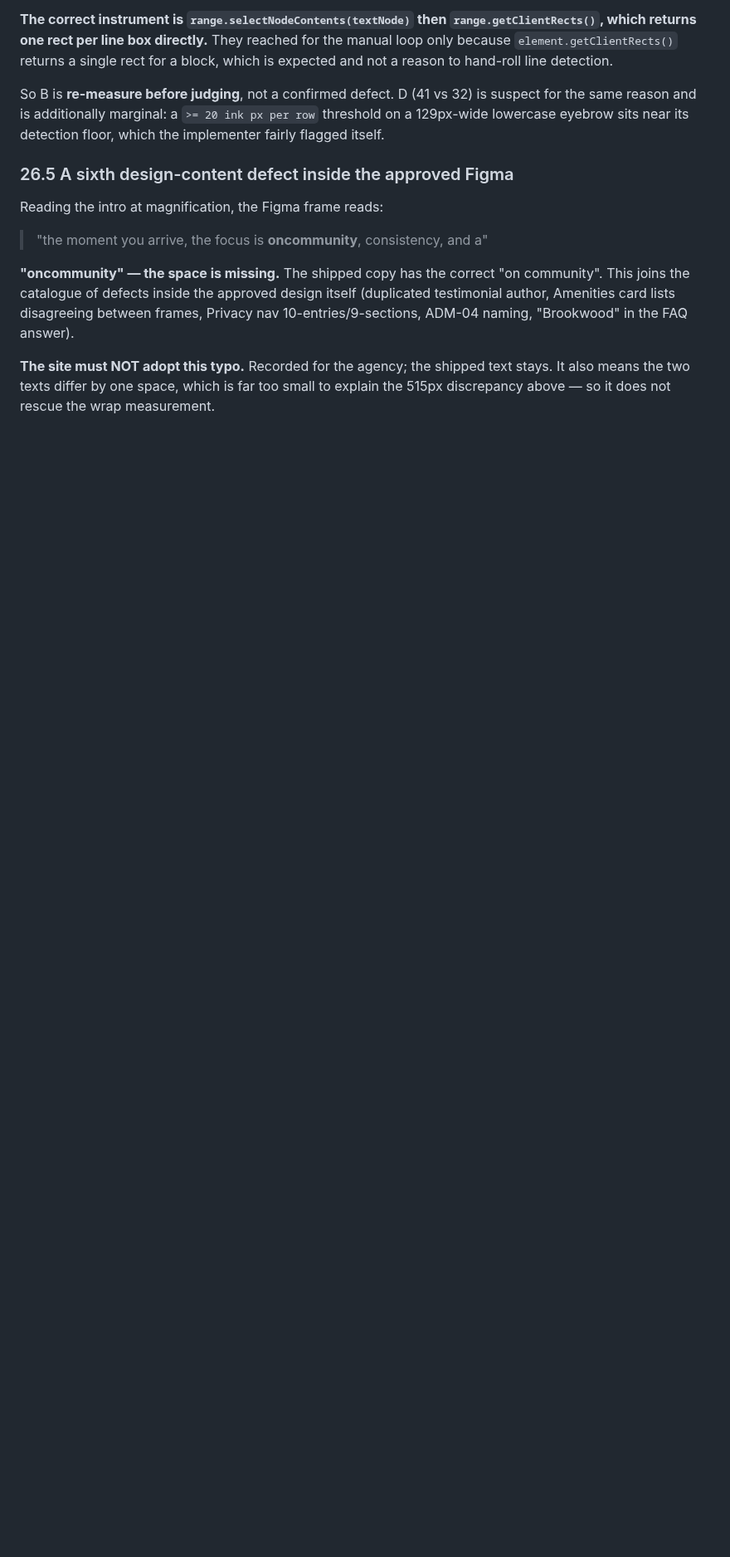
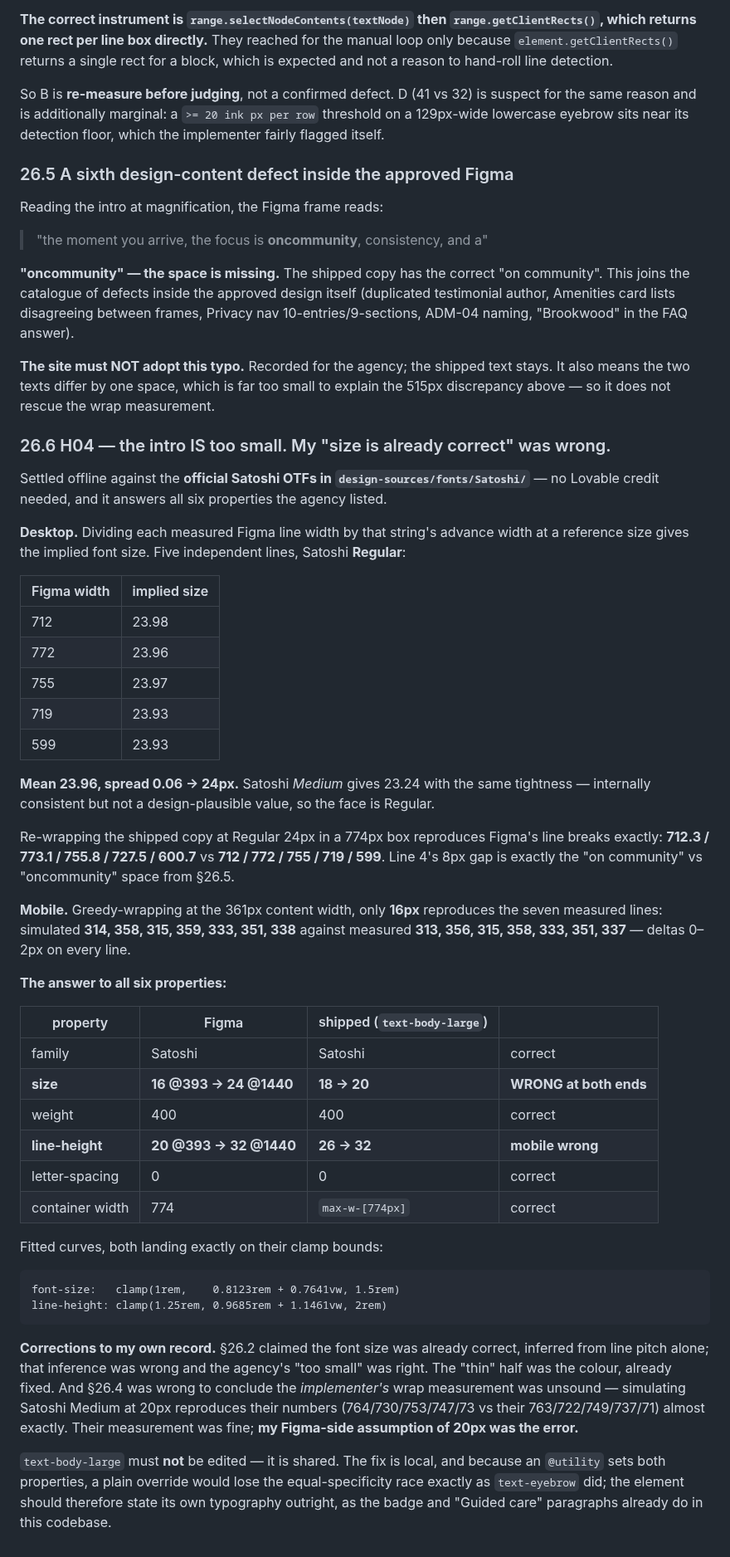
Before and after one commit to JAMA2307/project, a Markdown page: FIGMA_RASTER_REFERENCE_MANIFEST.md, the part around the change. Shown at 83% size. Rendered like a GitHub page; blank space fills up the shorter version.

Commit message:
H04: prove the intro is 24px desktop / 16px mobile, not 20/18
Settled offline against the official Satoshi OTFs already in the repo, so no
credit was spent. Dividing each measured Figma line width by its advance width
gives implied sizes of 23.98/23.96/23.97/23.93/23.93 in Regular - mean 23.96,
spread 0.06, i.e. 24px. Re-wrapping at 24px reproduces Figma's line breaks
exactly. On mobile only 16px reproduces the seven measured lines, within 2px.

That corrects two of my own claims: the font size was NOT already correct (the
agency's 'too small' was right), and the implementer's wrap measurement was NOT
unsound - simulating Medium at 20px reproduces their numbers almost exactly. My
Figma-side assumption of 20px was the error.

Answers all six properties: family, weight, letter-spacing and container width
are correct; size is wrong at both ends and line-height is wrong on mobile.

Co-Authored-By: Claude Opus 5 <noreply@anthropic.com>
Claude-Session: https://claude.ai/code/session_01NtVZU4WDg9a2EpW6XUQP99

````diff
--- a/FIGMA_RASTER_REFERENCE_MANIFEST.md
+++ b/FIGMA_RASTER_REFERENCE_MANIFEST.md
@@ -1362,3 +1362,60 @@ nav 10-entries/9-sections, ADM-04 naming, "Brookwood" in the FAQ answer).
 **The site must NOT adopt this typo.** Recorded for the agency; the shipped text stays.
 It also means the two texts differ by one space, which is far too small to explain the
 515px discrepancy above — so it does not rescue the wrap measurement.
+
+### 26.6 H04 — the intro IS too small. My "size is already correct" was wrong.
+
+Settled offline against the **official Satoshi OTFs in `design-sources/fonts/Satoshi/`** —
+no Lovable credit needed, and it answers all six properties the agency listed.
+
+**Desktop.** Dividing each measured Figma line width by that string's advance width at a
+reference size gives the implied font size. Five independent lines, Satoshi **Regular**:
+
+| Figma width | implied size |
+|---|---|
+| 712 | 23.98 |
+| 772 | 23.96 |
+| 755 | 23.97 |
+| 719 | 23.93 |
+| 599 | 23.93 |
+
+**Mean 23.96, spread 0.06 → 24px.** Satoshi *Medium* gives 23.24 with the same tightness —
+internally consistent but not a design-plausible value, so the face is Regular.
+
+Re-wrapping the shipped copy at Regular 24px in a 774px box reproduces Figma's line
+breaks exactly: **712.3 / 773.1 / 755.8 / 727.5 / 600.7** vs **712 / 772 / 755 / 719 / 599**.
+Line 4's 8px gap is exactly the "on community" vs "oncommunity" space from §26.5.
+
+**Mobile.** Greedy-wrapping at the 361px content width, only **16px** reproduces the seven
+measured lines: simulated **314, 358, 315, 359, 333, 351, 338** against measured
+**313, 356, 315, 358, 333, 351, 337** — deltas 0–2px on every line.
+
+**The answer to all six properties:**
+
+| property | Figma | shipped (`text-body-large`) | |
+|---|---|---|---|
+| family | Satoshi | Satoshi | correct |
+| **size** | **16 @393 → 24 @1440** | **18 → 20** | **WRONG at both ends** |
+| weight | 400 | 400 | correct |
+| **line-height** | **20 @393 → 32 @1440** | **26 → 32** | **mobile wrong** |
+| letter-spacing | 0 | 0 | correct |
+| container width | 774 | `max-w-[774px]` | correct |
+
+Fitted curves, both landing exactly on their clamp bounds:
+
+```
+font-size:   clamp(1rem,    0.8123rem + 0.7641vw, 1.5rem)
+line-height: clamp(1.25rem, 0.9685rem + 1.1461vw, 2rem)
+```
+
+**Corrections to my own record.** §26.2 claimed the font size was already correct,
+inferred from line pitch alone; that inference was wrong and the agency's "too small" was
+right. The "thin" half was the colour, already fixed. And §26.4 was wrong to conclude the
+*implementer's* wrap measurement was unsound — simulating Satoshi Medium at 20px
+reproduces their numbers (764/730/753/747/73 vs their 763/722/749/737/71) almost exactly.
+Their measurement was fine; **my Figma-side assumption of 20px was the error.**
+
+`text-body-large` must **not** be edited — it is shared. The fix is local, and because an
+`@utility` sets both properties, a plain override would lose the equal-specificity race
+exactly as `text-eyebrow` did; the element should therefore state its own typography
+outright, as the badge and "Guided care" paragraphs already do in this codebase.
````
